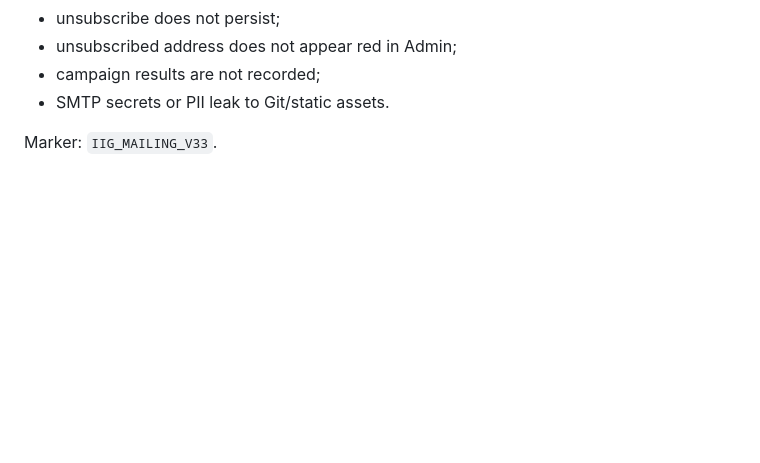
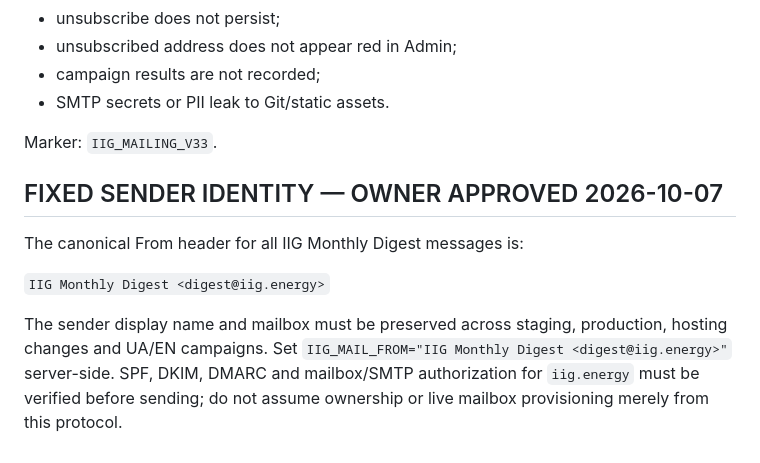
Before and after one commit to developiig-hue/IIG_PLATFORM_DEMO, a Markdown page: MAILING_PROTOCOL.md, the part around the change. GitHub-like rendering; blank space fills up the shorter version.

Commit message:
Lock approved IIG Monthly Digest sender digest@iig.energy

```diff
--- a/MAILING_PROTOCOL.md
+++ b/MAILING_PROTOCOL.md
@@ -111,3 +111,12 @@ Migration/deployment is blocked if:
 - SMTP secrets or PII leak to Git/static assets.
 
 Marker: `IIG_MAILING_V33`.
+
+
+## FIXED SENDER IDENTITY — OWNER APPROVED 2026-10-07
+
+The canonical From header for all IIG Monthly Digest messages is:
+
+`IIG Monthly Digest <digest@iig.energy>`
+
+The sender display name and mailbox must be preserved across staging, production, hosting changes and UA/EN campaigns. Set `IIG_MAIL_FROM="IIG Monthly Digest <digest@iig.energy>"` server-side. SPF, DKIM, DMARC and mailbox/SMTP authorization for `iig.energy` must be verified before sending; do not assume ownership or live mailbox provisioning merely from this protocol.
```
